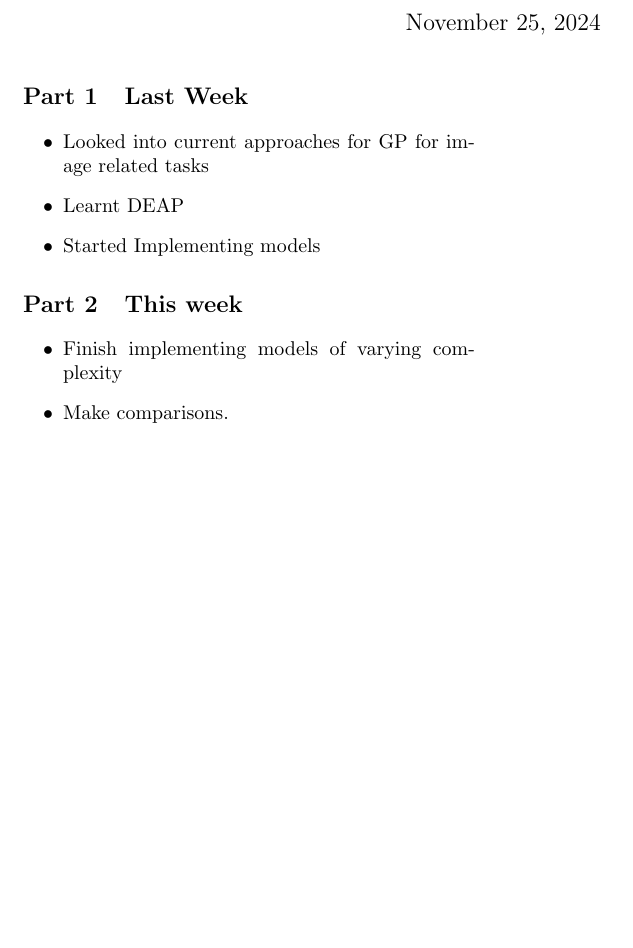
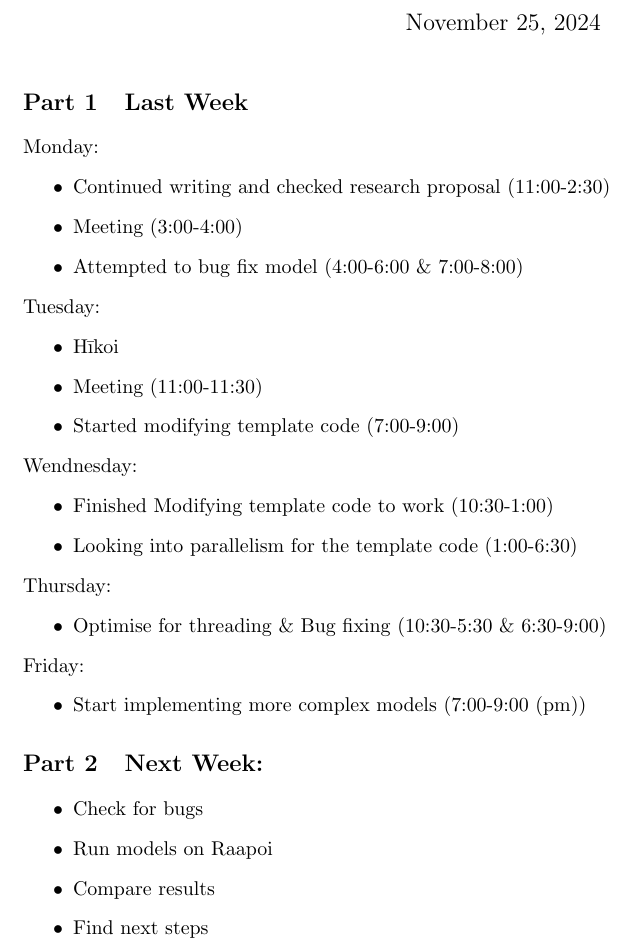
Before and after one commit to TEESDAAL/SummerResearch, a LaTeX document (proposal/journal.tex): part of the page, cut so that both start at the same text, the shorter picture padded with empty space. Compiled offline with pdfLaTeX.

Commit message:
updated parameters

```diff
--- a/proposal/journal.tex
+++ b/proposal/journal.tex
@@ -1,5 +1,4 @@
-%\documentclass[]{article}
-\documentclass[7.5pt,twocolumn]{article}
+\documentclass[]{article}
 \usepackage[a4paper, margin=0.8in]{geometry}
 \usepackage{enumerate}
 \usepackage[shortlabels]{enumitem}
@@ -117,14 +116,36 @@ style=ieee,
 \begin{document}
 	\maketitle
 	\section{Last Week}
+	Monday:
 	\begin{itemize}
-		\item Looked into current approaches for GP for image related tasks
-		\item Learnt DEAP
-		\item Started Implementing models
+		\item Continued writing and checked research proposal (11:00-2:30)
+		\item Meeting (3:00-4:00)
+		\item Attempted to bug fix model (4:00-6:00 \& 7:00-8:00)
 	\end{itemize}
-	\section{This week}
+	Tuesday:
 	\begin{itemize}
-		\item Finish implementing models of varying complexity
-		\item Make comparisons.
+		\item Hīkoi
+		\item Meeting (11:00-11:30)
+		\item Started modifying template code (7:00-9:00)
+	\end{itemize}
+	Wendnesday:
+	\begin{itemize}
+		\item Finished Modifying template code to work (10:30-1:00)
+		\item Looking into parallelism for the template code (1:00-6:30)
+	\end{itemize}
+	Thursday:
+	\begin{itemize}
+		\item Optimise for threading \& Bug fixing (10:30-5:30 \& 6:30-9:00)
+	\end{itemize}
+	Friday:
+	\begin{itemize}
+		\item Start implementing more complex models (7:00-9:00 (pm))
+	\end{itemize}
+	\section{Next Week:}
+	\begin{itemize}
+		\item Check for bugs
+		\item Run models on Raapoi
+		\item Compare results
+		\item Find next steps
 	\end{itemize}
 \end{document}
```
Also changed, not shown: proposal/journal.pdf, 9 other files.
